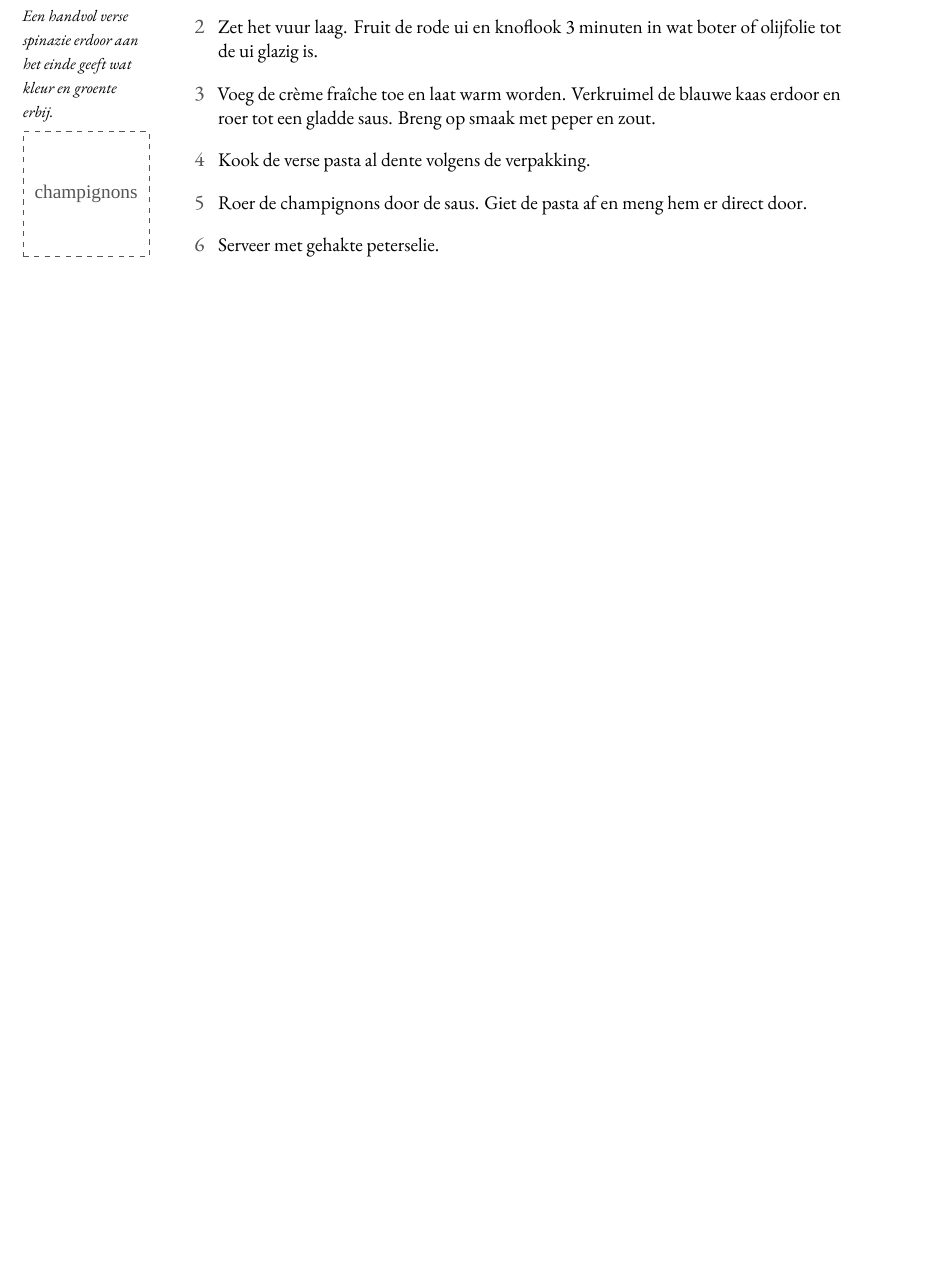
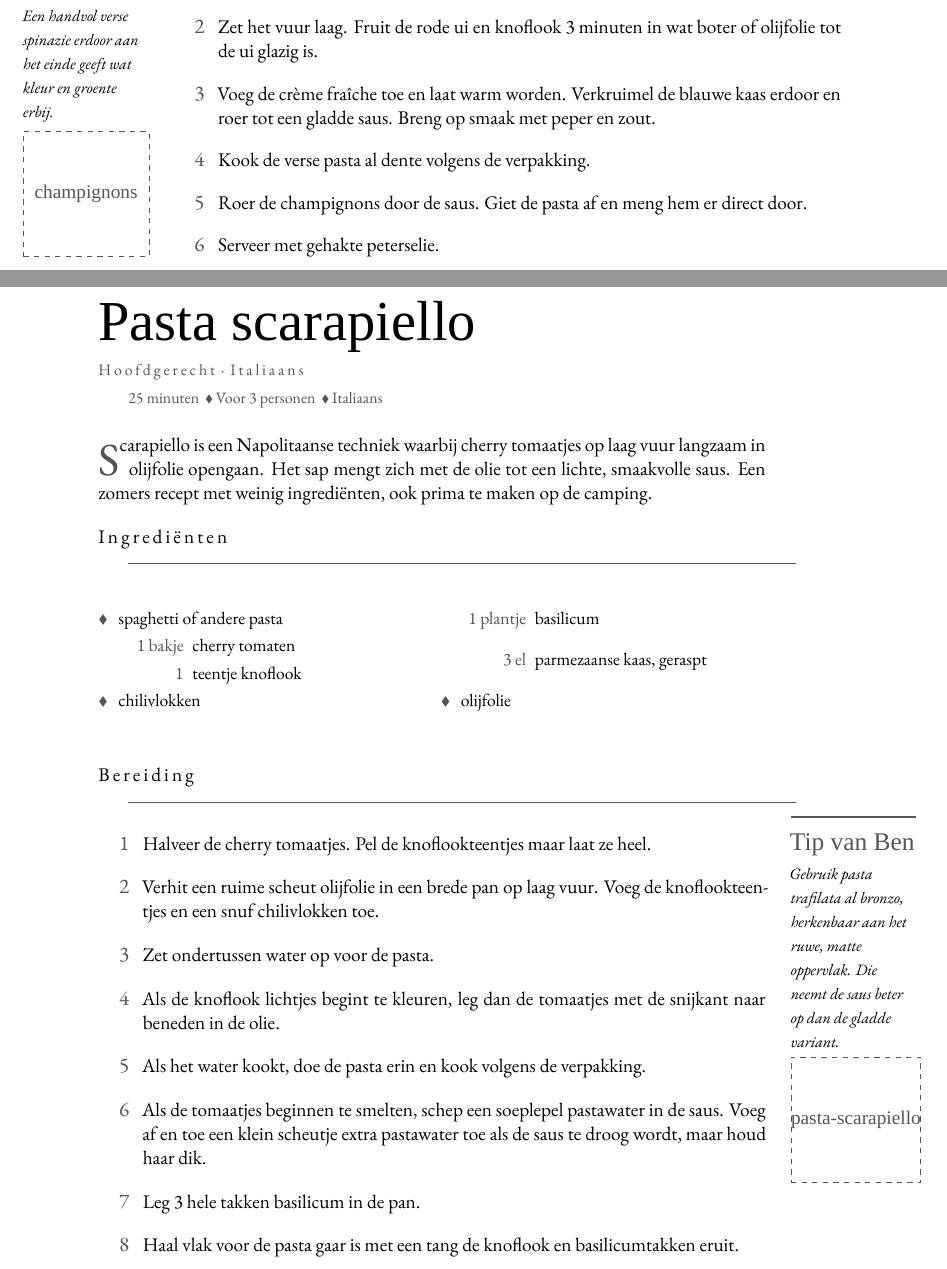
Before and after one commit to spoorcc/kookboek, a LaTeX book (main.tex, which reads recipes/pasta-scarapiello.tex): part of page 38 of 65 before the commit and two parts of pages 38 and 39 of 67 after it, the two joined at a grey line, cut so that both start at the same text, the shorter picture padded with empty space. Compiled offline with XeLaTeX; a missing font is replaced by an installed copy or a similar font.

Commit message:
Pasta scarapiello

```diff
--- /dev/null
+++ b/recipes/pasta-scarapiello.tex
@@ -0,0 +1,47 @@
+\begin{recipe}{Pasta scarapiello}
+\kicker{Hoofdgerecht · Italiaans}
+\index[register]{Pasta scarapiello}
+\index[register]{Cherry tomaten}
+\index[register]{Basilicum}
+\index[register]{Spaghetti}
+
+\meta{25 minuten \dvd Voor 3 personen \dvd Italiaans}
+
+\lettrine{S}{carapiello} is een Napolitaanse techniek waarbij cherry tomaatjes op laag
+vuur langzaam in olijfolie opengaan. Het sap mengt zich met de olie tot een lichte,
+smaakvolle saus. Een zomers recept met weinig ingrediënten, ook prima te maken op de camping.
+
+\blockrule{Ingrediënten}
+\begin{ingredients}
+  \ingb{spaghetti of andere pasta}\index[register]{Spaghetti}
+  \ing{1 bakje}{cherry tomaten}\index[register]{Cherry tomaten}
+  \ing{1}{teentje knoflook}\index[register]{Knoflook}
+  \ingb{chilivlokken}
+  \ing{1 plantje}{basilicum}\index[register]{Basilicum}
+  \ing{3 el}{parmezaanse kaas, geraspt}\index[register]{Parmezaan}
+  \ingb{olijfolie}
+\end{ingredients}
+
+\blockrule{Bereiding}
+\tip{Gebruik pasta trafilata al bronzo, herkenbaar aan het ruwe, matte oppervlak. Die neemt de saus beter op dan de gladde variant.}
+\ingredientsketch{pasta-scarapiello}
+\begin{steps}
+  \item Halveer de cherry tomaatjes. Pel de knoflookteentjes maar laat ze heel.
+  \item Verhit een ruime scheut olijfolie in een brede pan op laag vuur. Voeg de
+        knoflookteentjes en een snuf chilivlokken toe.
+  \item Zet ondertussen water op voor de pasta.
+  \item Als de knoflook lichtjes begint te kleuren, leg dan de tomaatjes met de
+        snijkant naar beneden in de olie.
+  \item Als het water kookt, doe de pasta erin en kook volgens de verpakking.
+  \item Als de tomaatjes beginnen te smelten, schep een soeplepel pastawater in de
+        saus. Voeg af en toe een klein scheutje extra pastawater toe als de saus te
+        droog wordt, maar houd haar dik.
+  \item Leg 3 hele takken basilicum in de pan.
+  \item Haal vlak voor de pasta gaar is met een tang de knoflook en basilicumtakken
+        eruit.
+  \item Giet de pasta af en schep door de saus.
+  \item Rasp de parmezaan boven de pan, meng goed door en blijf de pan bewegen om de
+        saus te laten binden.
+  \item Verdeel over borden en garneer met een paar verse basilicumblaadjes.
+\end{steps}
+\end{recipe}
```
Also changed, not shown: main.tex (+1 -0 lines).
